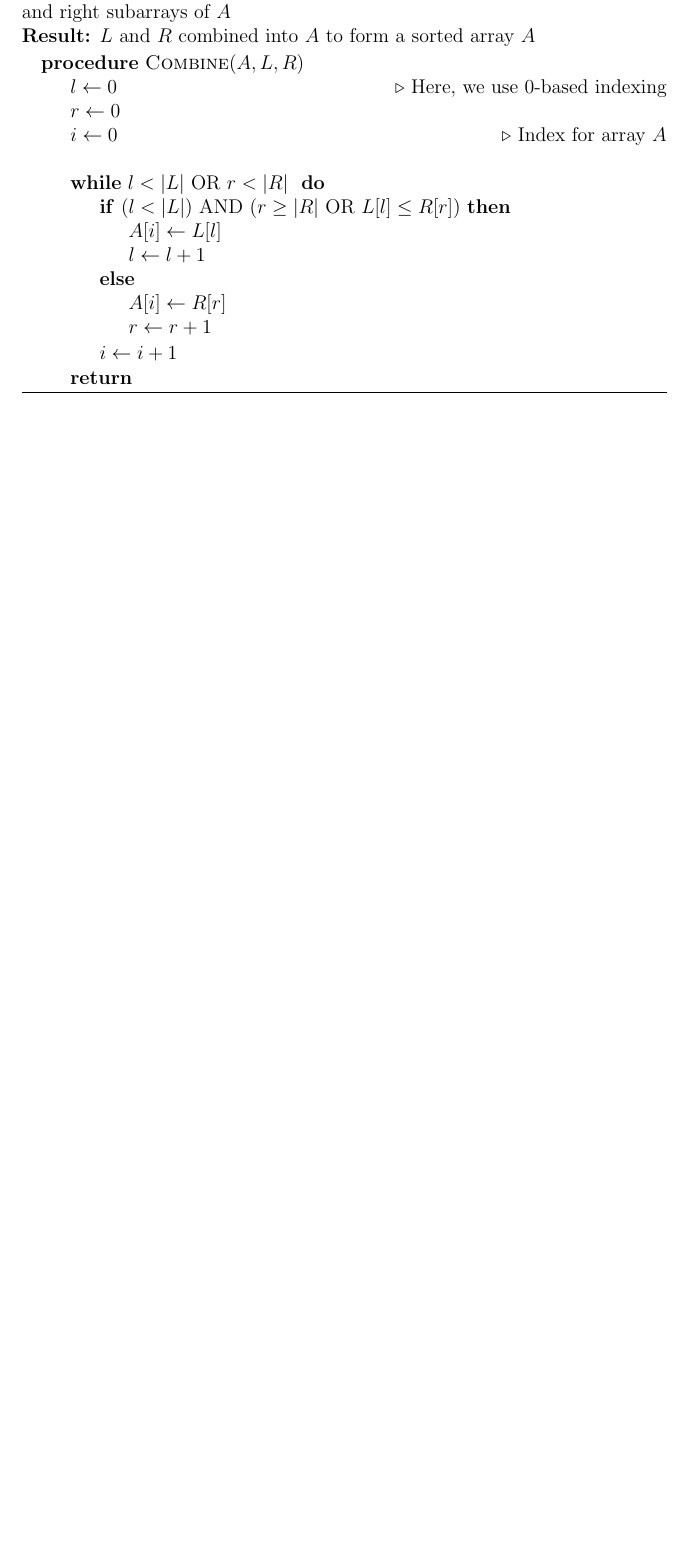
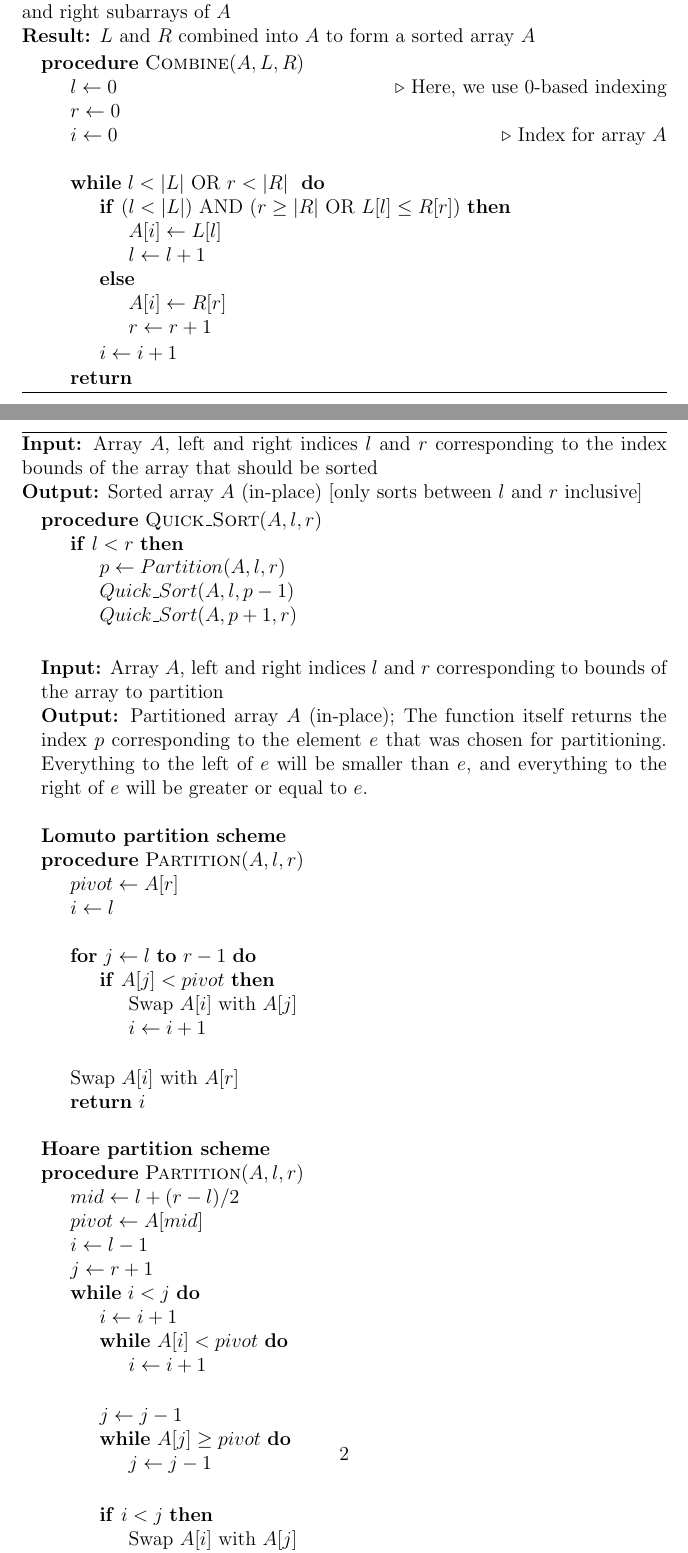
Before and after one commit to elatoskinas/algorithmics, a LaTeX document (sorting/sorting.tex): part of the page before the commit and two parts of pages 1 and 2 of 2 after it, the two joined at a grey line, cut so that both start at the same text, the shorter picture padded with empty space. Compiled offline with pdfLaTeX.

Commit message:
Add Quicksort pseudocode with Lomuto & Hoare partition schemes

```diff
--- a/sorting/sorting.tex
+++ b/sorting/sorting.tex
@@ -57,4 +57,65 @@
 			\EndProcedure
 		\end{algorithmic}
 	\end{algorithm}
+
+	\begin{algorithm}
+		\textbf{Input:} Array $ A $, left and right indices $ l $ and $ r $ corresponding to the
+		index bounds of the array that should be sorted
+		\\\textbf{Output:} Sorted array $ A $ (in-place) [only sorts between $ l $ and $ r $ inclusive]
+		\begin{algorithmic}
+			\Procedure{Quick\_Sort}{$ A, l, r $}
+				\If {$ l < r $}
+					\State $ p \gets Partition(A, l, r) $
+					\State $ Quick\_Sort(A, l, p - 1) $
+					\State $ Quick\_Sort(A, p + 1, r) $
+				\EndIf
+			\EndProcedure
+			\\\\
+			\textbf{Input:} Array $ A $, left and right indices $ l $ and $ r $ corresponding to bounds of the array to partition
+			\\\textbf{Output:} Partitioned array $ A $ (in-place); The function itself returns the index $ p $ corresponding to the element $ e $ that was chosen for partitioning. Everything to the left of $ e $ will be smaller than $ e $, and everything to the right of $ e $ will be greater or equal to $ e $.
+			\\
+			\\\textbf{Lomuto partition scheme}
+			\Procedure{Partition}{$ A, l, r $}
+				\State $ pivot \gets A[r] $
+				\State $ i \gets l $
+				\\
+				\For{$ j \gets l $ \textbf{to} $ r - 1 $}
+					\If{$ A[j] < pivot $}
+						\State Swap $ A[i] $ with $ A[j] $
+						\State $ i \gets i + 1 $
+					\EndIf
+				\EndFor
+				\\
+				\State Swap $ A[i] $ with $ A[r] $
+				\State \Return $ i $
+			\EndProcedure
+			\\
+			\\\textbf{Hoare partition scheme}
+			\Procedure{Partition}{$ A, l, r $}
+				\State $ mid \gets l + (r - l)/2 $
+				\State $ pivot \gets A[mid] $
+				\State $ i \gets l - 1 $
+				\State $ j \gets r + 1 $
+				\While{$ i < j $}
+					\State $ i \gets i + 1 $
+
+					\While{$ A[i] < pivot $}
+						\State $ i \gets i + 1 $
+					\EndWhile
+					\\
+					\State $ j \gets j - 1 $
+
+					\While{$ A[j] \geq pivot$}
+						\State $ j \gets j - 1 $
+					\EndWhile
+					\\
+					\If{$ i < j $}
+						\State Swap $ A[i] $ with $ A[j] $
+					\Else{}
+						\State \Return $ j $
+					\EndIf
+				\EndWhile
+			\EndProcedure
+		\end{algorithmic}
+	\end{algorithm}
 \end{document}
```
Also changed, not shown: sorting/sorting.pdf.
